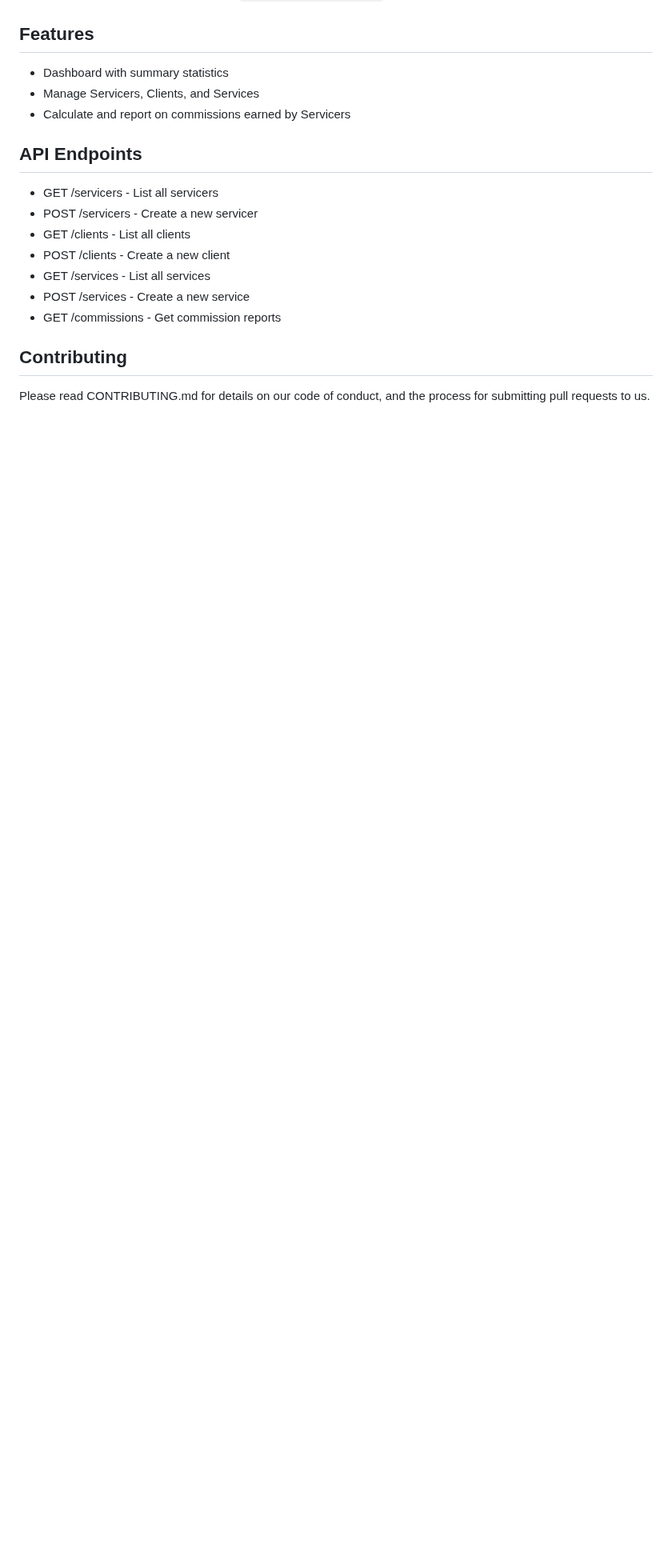
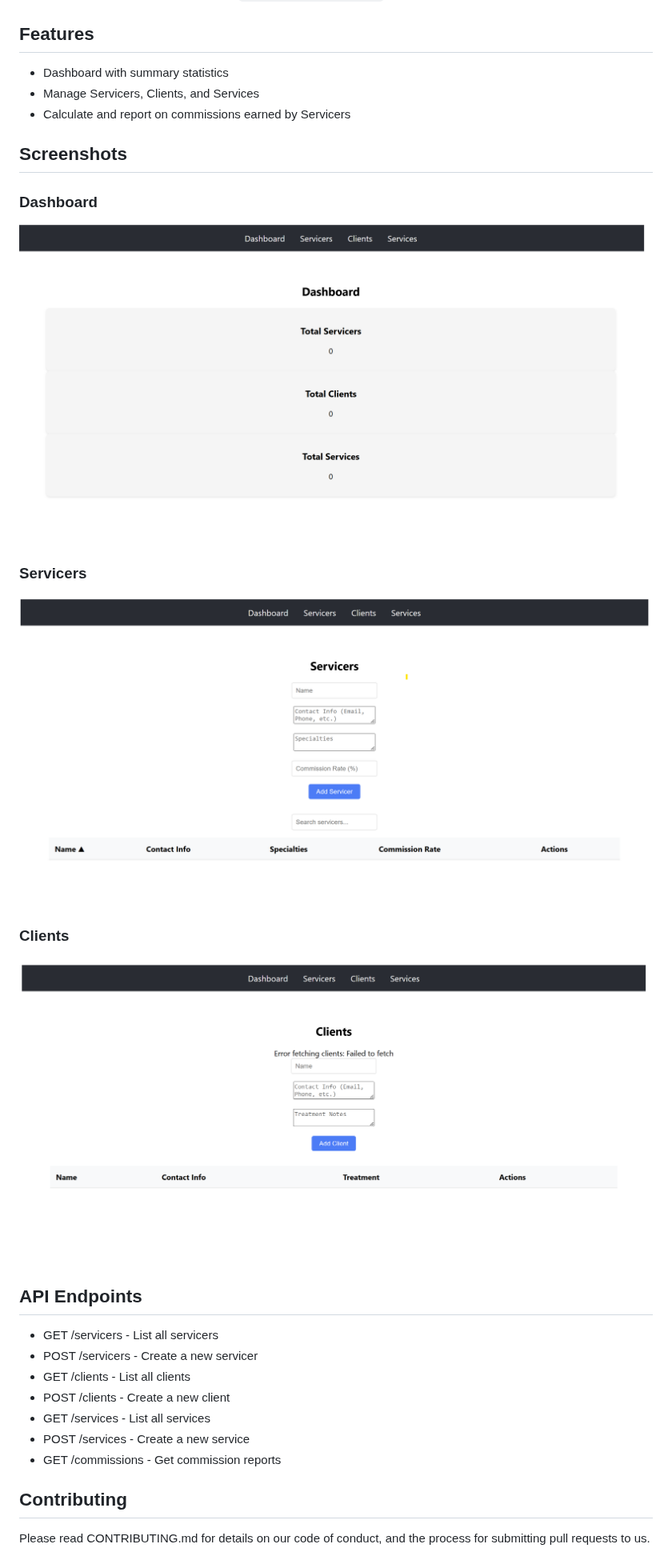
Before and after one commit to effaf/pt-management, a Markdown page: README.md, the part around the change. Shown at 80% size. GitHub-like rendering; pictures changed too: docs/screenshots/clients.png (added), docs/screenshots/dashboard.png (added), docs/screenshots/servicers.png (added); blank space fills up the shorter version.

Commit message:
Add screenshots to README

```diff
--- a/README.md
+++ b/README.md
@@ -74,6 +74,17 @@ This is a 3-tier service management application built with React, Flask, and SQL
 - Manage Servicers, Clients, and Services
 - Calculate and report on commissions earned by Servicers
 
+## Screenshots
+
+### Dashboard
+![Dashboard](/docs/screenshots/dashboard.png)
+
+### Servicers
+![Servicers List](/docs/screenshots/servicers.png)
+
+### Clients
+![Clients Page](/docs/screenshots/clients.png)
+
 ## API Endpoints
 
 - GET /servicers - List all servicers
```
